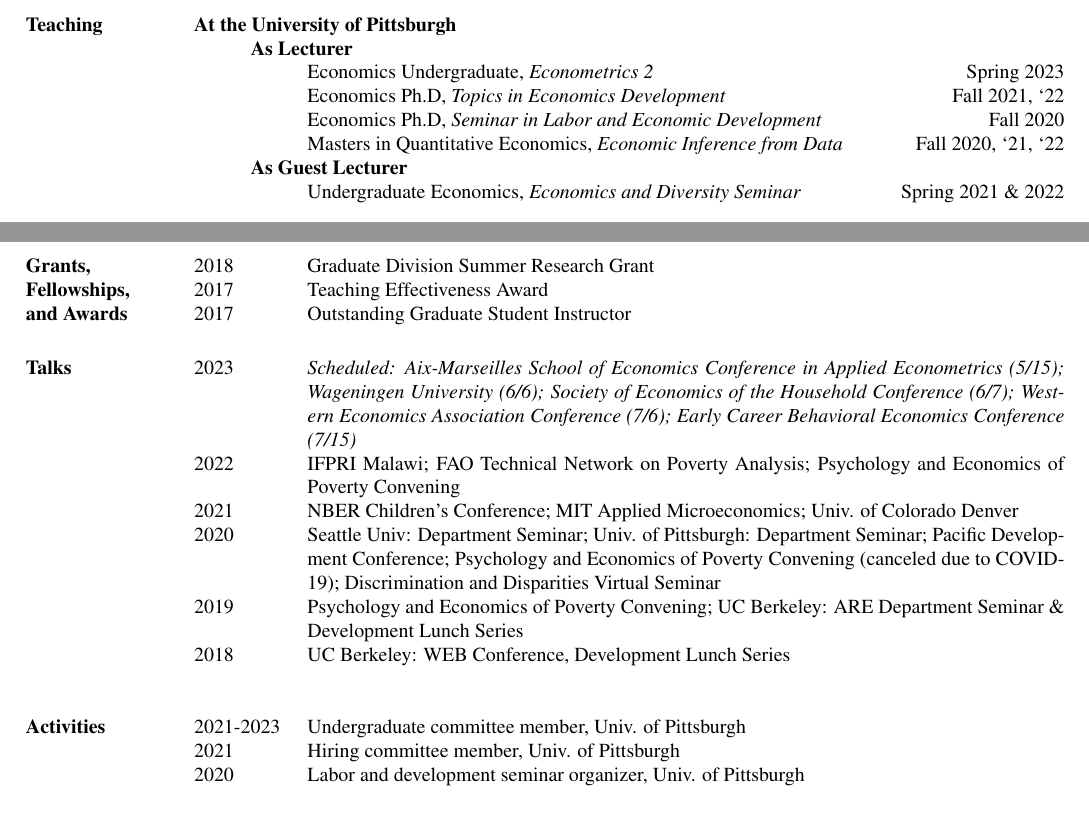
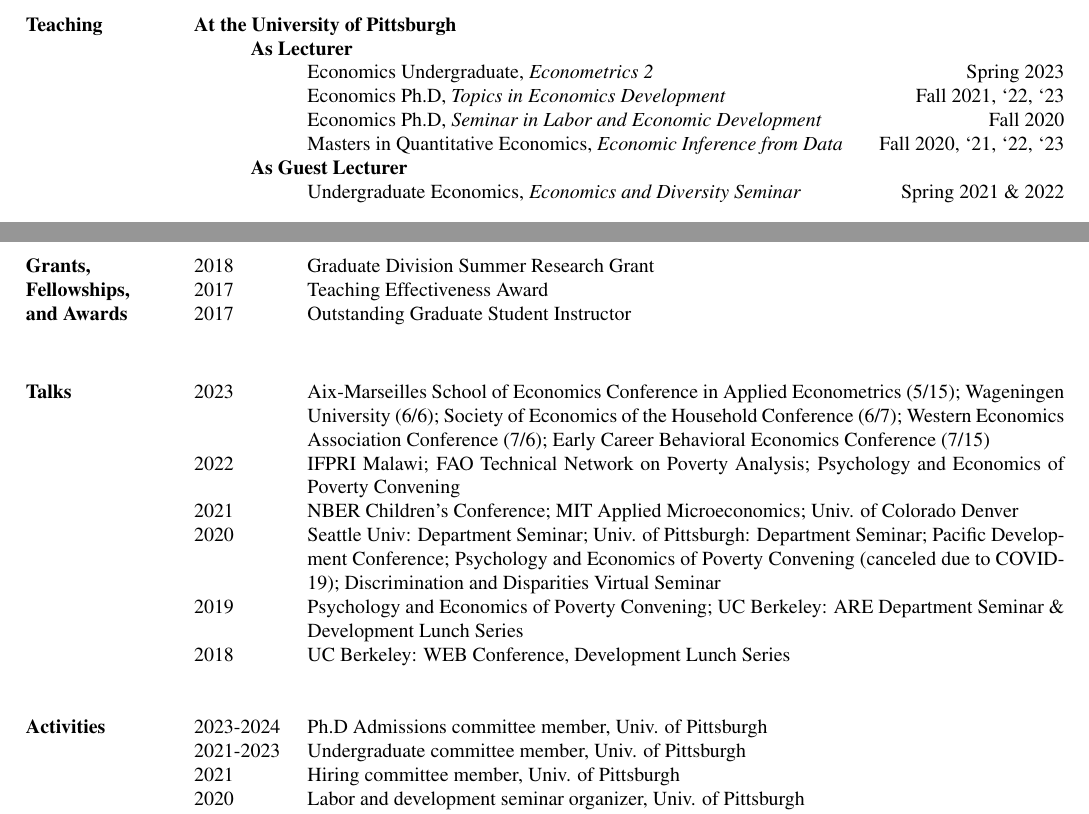
Before and after one commit to claireduq/MQE_Causal, a LaTeX CV (CV_Duquennois_3_2022.tex): two parts of pages 2 and 3 of 3, joined at a grey line, cut so that both start at the same text. Compiled offline with pdfLaTeX.

Commit message:
cv updates

```diff
--- a/CV_Duquennois_3_2022.tex
+++ b/CV_Duquennois_3_2022.tex
@@ -163,9 +163,9 @@
 \textbf{At the University of Pittsburgh} \\
 \>\textbf{As Lecturer} \\
 \>\>Economics Undergraduate,  \emph{Econometrics 2}\`Spring 2023\\
-\>\>Economics Ph.D, \emph{Topics  in Economics Development}  \`Fall 2021, `22\\
+\>\>Economics Ph.D, \emph{Topics  in Economics Development}  \`Fall 2021, `22, `23\\
 \>\>Economics Ph.D, \emph{Seminar in Labor and Economic Development}  \`Fall 2020\\
-\>\>Masters in Quantitative Economics, \emph{Economic Inference from Data}  \`Fall 2020, `21, `22\\
+\>\>Masters in Quantitative Economics, \emph{Economic Inference from Data}  \`Fall 2020, `21, `22, `23\\
 \>\textbf{As Guest Lecturer} \\
 \>\>Undergraduate Economics, \emph{Economics and Diversity Seminar}  \`Spring 2021 \& 2022\\
 \end{mysec}
@@ -211,7 +211,7 @@
 \begin{mysec}
 	2018 \>\>\tabfill{Graduate Division Summer Research Grant} \\
 	2017 \>\>\tabfill{Teaching Effectiveness Award}\\
-	2017 \>\>\tabfill{Outstanding Graduate Student Instructor}
+	2017 \>\>\tabfill{Outstanding Graduate Student Instructor}\\
 \end{mysec}
 \end{minipage}\vspace{5mm}
 
@@ -222,7 +222,7 @@
 \end{minipage}\hspace{0.05\linewidth}
 \begin{minipage}[t]{0.8\linewidth}
 \begin{mysec}
-	2023\>\> \tabfill{ \textit{Scheduled: Aix-Marseilles School of Economics Conference in Applied Econometrics (5/15); Wageningen University (6/6); Society of Economics of the Household Conference (6/7); Western Economics Association Conference (7/6); Early Career Behavioral Economics Conference (7/15)} } \\
+	2023\>\> \tabfill{ Aix-Marseilles School of Economics Conference in Applied Econometrics (5/15); Wageningen University (6/6); Society of Economics of the Household Conference (6/7); Western Economics Association Conference (7/6); Early Career Behavioral Economics Conference (7/15) } \\
 	2022\>\> \tabfill{ IFPRI Malawi; FAO Technical Network on Poverty Analysis; Psychology and Economics of Poverty Convening} \\
 	2021\>\> \tabfill{ NBER Children's Conference; MIT Applied Microeconomics; Univ. of Colorado Denver} \\
 	2020\>\> \tabfill{Seattle Univ: Department Seminar; Univ. of Pittsburgh: Department Seminar; Pacific  Development Conference; Psychology and Economics of Poverty Convening (canceled due to COVID-19); Discrimination and Disparities Virtual Seminar } \\
@@ -238,6 +238,7 @@
 \end{minipage}\hspace{0.05\linewidth}
 \begin{minipage}[t]{0.8\linewidth}
 \begin{mysec}
+2023-2024 \>\> Ph.D Admissions committee member, Univ. of Pittsburgh\\
 2021-2023 \>\> Undergraduate committee member, Univ. of Pittsburgh\\
 2021 \>\> Hiring committee member, Univ. of Pittsburgh\\
 2020 \>\> Labor and development seminar organizer, Univ. of Pittsburgh\\
```
Also changed, not shown: CV_Duquennois.pdf (added).
